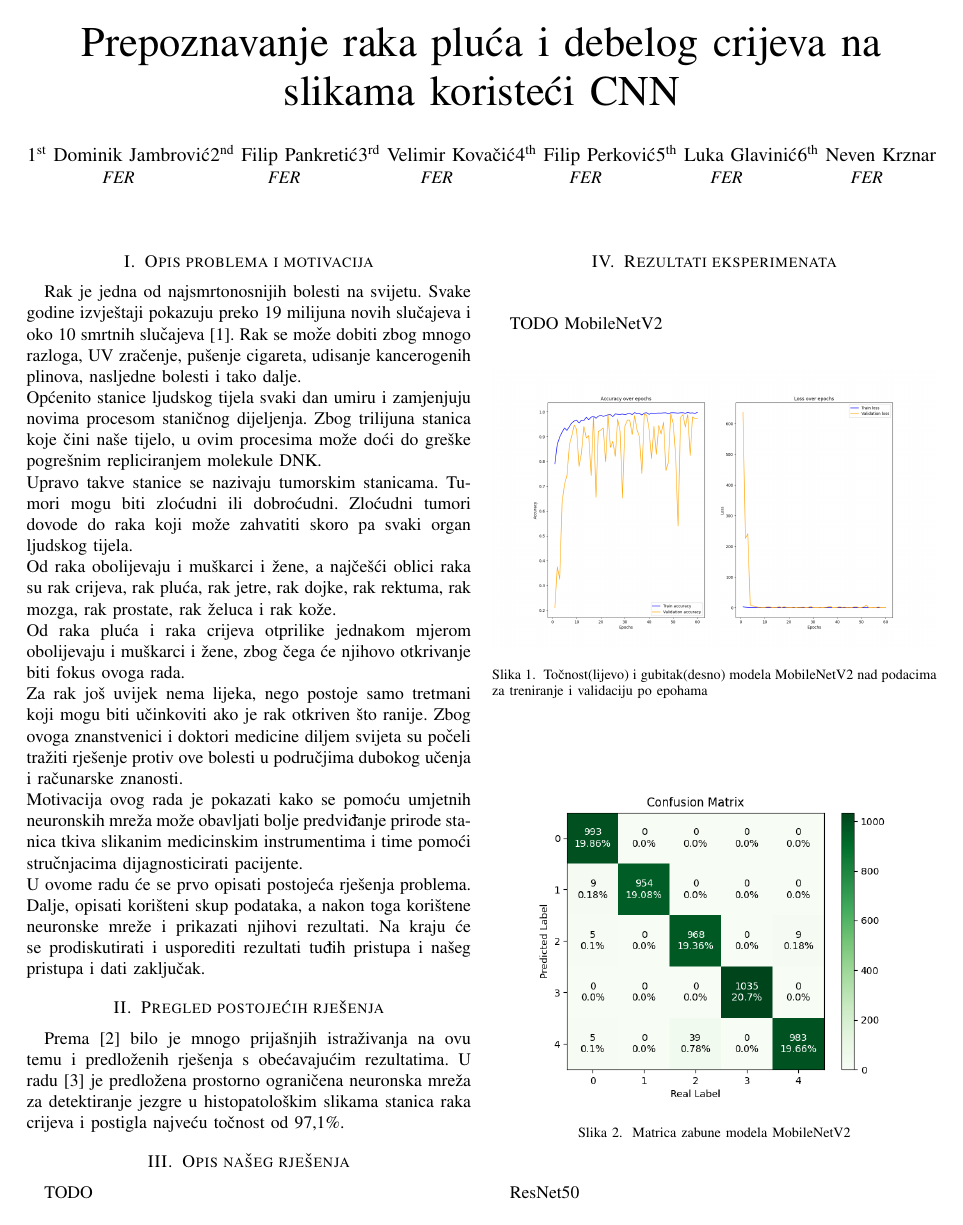
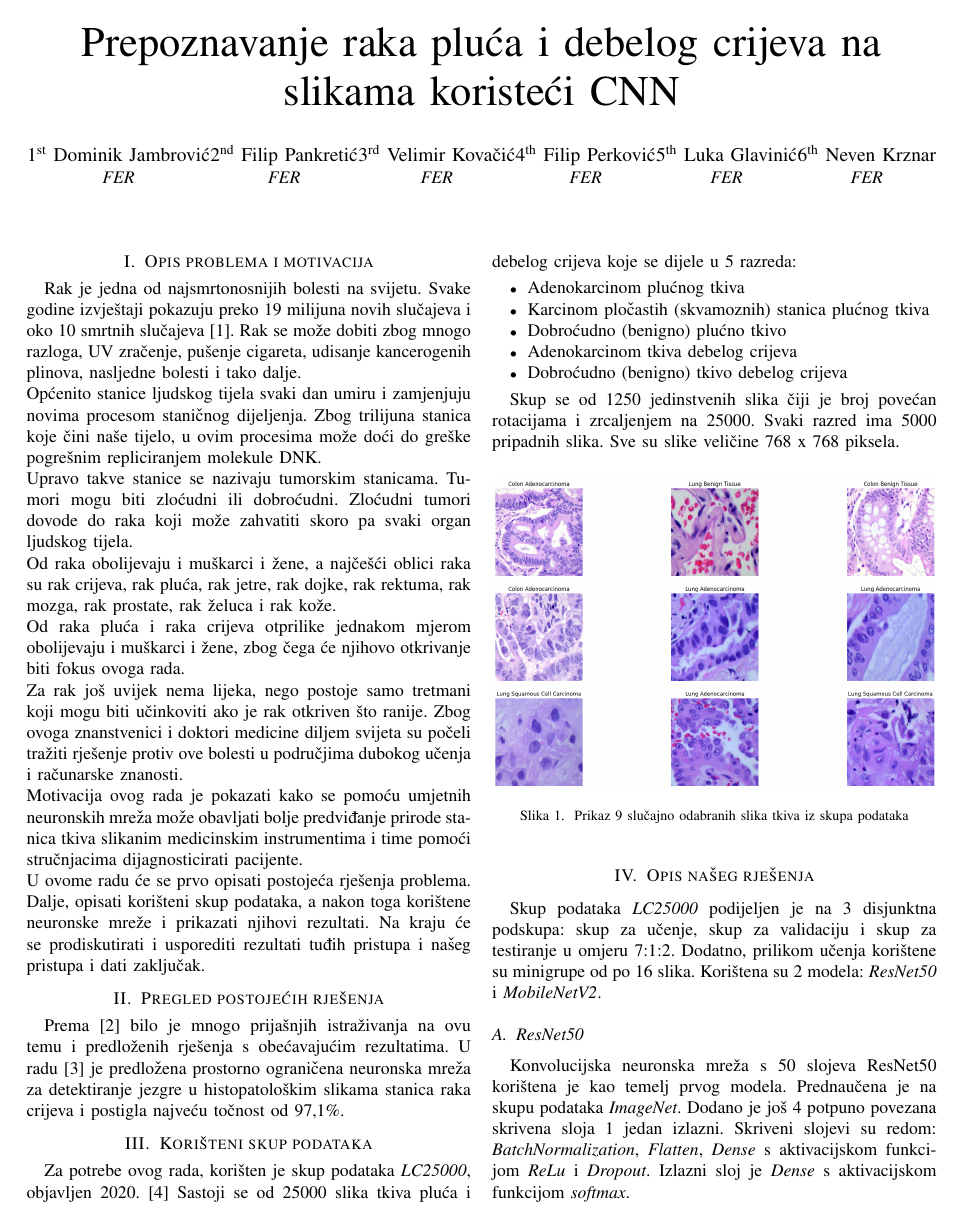
Before and after one commit to velimirkovacic/cancer-detection-project, a LaTeX paper (Izvještaj/Izvještaj.tex): page 1 of 2 before the commit and page 1 of 3 after it. Compiled offline with pdfLaTeX; a missing font is replaced by an installed copy or a similar font; a LaTeX package or settings file that is missing is left out.

Commit message:
Dodano poglavlje

```diff
--- a/Izvještaj/Izvještaj.tex
+++ b/Izvještaj/Izvještaj.tex
@@ -58,12 +58,41 @@ U ovome radu će se prvo opisati postojeća rješenja problema. Dalje, opisati k
 \section{Pregled postojećih rješenja}
 Prema \cite{mehmood2022malignancy} bilo je mnogo prijašnjih istraživanja na ovu temu i predloženih rješenja s obećavajućim rezultatima. U radu \cite{Sirinukunwattana} je predložena prostorno ograničena neuronska mreža za detektiranje jezgre u histopatološkim slikama stanica raka crijeva i postigla najveću točnost od 97,1\%.
 
-\pagebreak[3]
+
+
+
+\section{Korišteni skup podataka}
+Za potrebe ovog rada, korišten je skup podataka \textit{LC25000}, objavljen 2020. \cite{borkowski2019lung} Sastoji se od 25000 slika tkiva pluća i debelog crijeva koje se dijele u 5 razreda:
+\begin{itemize}
+	\item Adenokarcinom plućnog tkiva
+	\item Karcinom pločastih (skvamoznih) stanica plućnog tkiva
+	\item Dobroćudno (benigno) plućno tkivo
+	\item Adenokarcinom tkiva debelog crijeva
+	\item Dobroćudno (benigno) tkivo debelog crijeva
+\end{itemize}
+
+
+Skup se od 1250 jedinstvenih slika čiji je broj povećan rotacijama i zrcaljenjem na 25000. Svaki razred ima 5000 pripadnih slika. Sve su slike veličine 768 x 768 piksela.
+
+\begin{figure}[ht]
+	\centering
+	\includegraphics[width=\columnwidth]{ostalo/slike_tkiva.png}
+	\caption{Prikaz 9 slučajno odabranih slika tkiva iz skupa podataka}
+	\label{fig:tissue_images}
+\end{figure}
+
 
 \section{Opis našeg rješenja}
-TODO
+Skup podataka \textit{LC25000} podijeljen je na 3 disjunktna podskupa: skup za učenje, skup za validaciju i skup za testiranje u omjeru 7:1:2. Dodatno, prilikom učenja korištene su minigrupe od po 16 slika. Korištena su 2 modela: \textit{ResNet50} i \textit{MobileNetV2}.
 
-\pagebreak
+\subsection{ResNet50}
+Konvolucijska neuronska mreža s 50 slojeva ResNet50 korištena je kao temelj prvog modela. Prednaučena je na skupu podataka \textit{ImageNet}. Dodano je još 4 potpuno povezana skrivena sloja 1 jedan izlazni. Skriveni slojevi su redom: \textit{BatchNormalization}, \textit{Flatten}, \textit{Dense} s aktivacijskom funkcijom \textit{ReLu} i \textit{Dropout}. Izlazni sloj je \textit{Dense} s aktivacijskom funkcijom \textit{softmax}.
+
+Dakle model ResNet50 ima 55 slojeva i 49287557 parametara, od kojih je 25695749 njih učivo. Učenje modela provedeno je kroz 60 epoha.
+
+
+\subsection{MobileNetV2}
+
 
 \section{Rezultati eksperimenata}
 TODO
```
Also changed, not shown: Izvještaj/literatura.bib (+9 -0 lines), Izvještaj/ostalo/slike_tkiva.png (added), Izvještaj/Izvještaj.tex (8 more changed lines), 1 other file.
